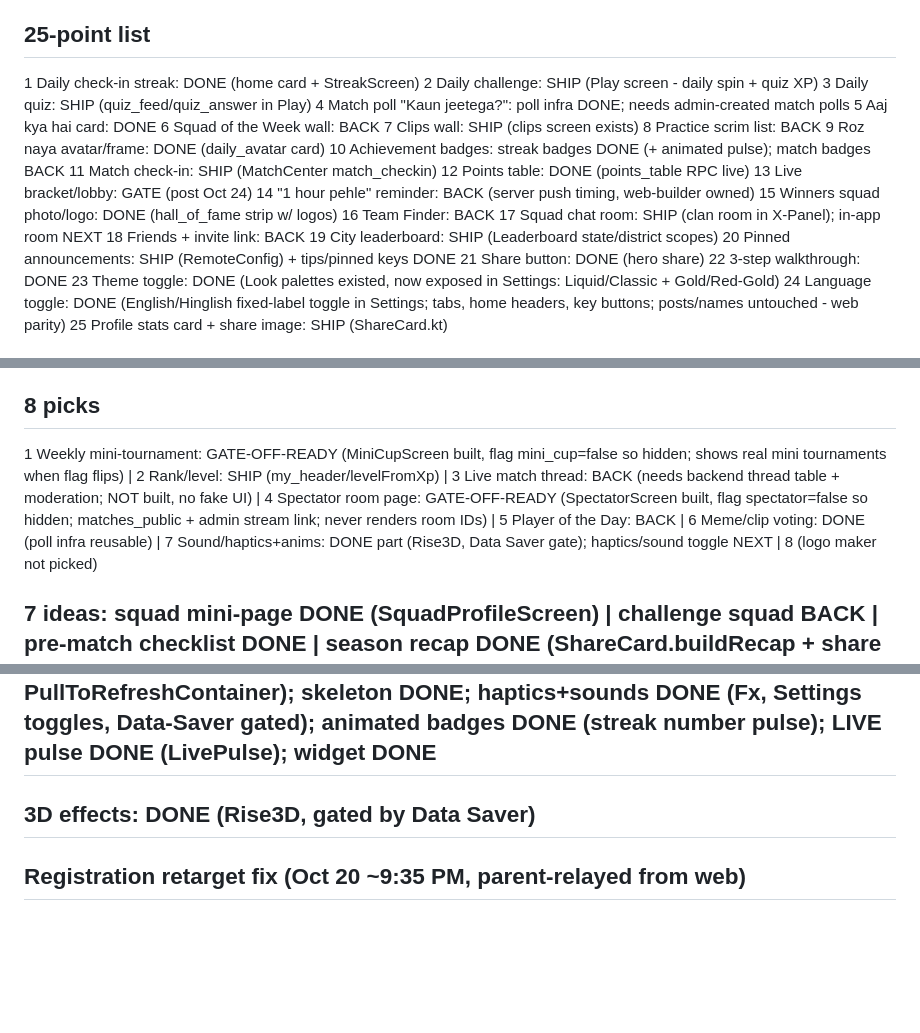
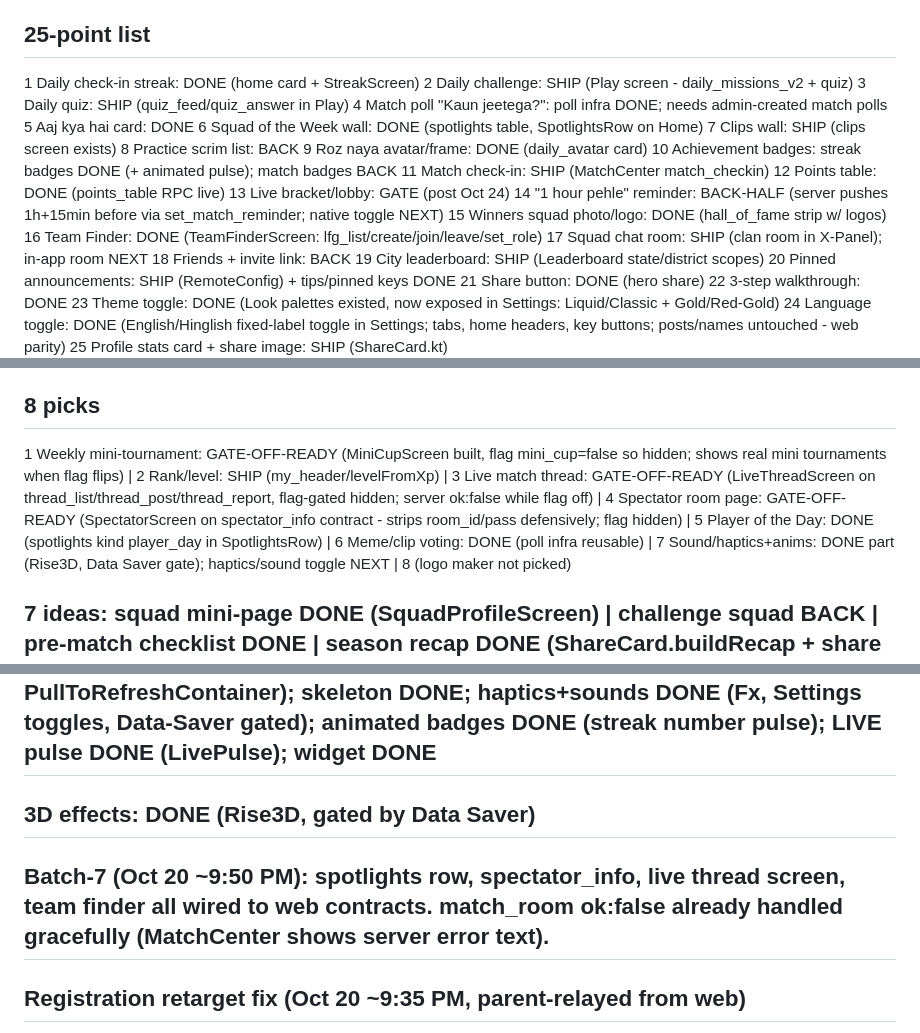
Before and after one commit to xarenaprivate/xarena, a Markdown page: GROWTH_STATUS.md, 3 parts joined by grey strips. Rendered like a GitHub page; blank space fills up the shorter version.

Commit message:
GROWTH_STATUS: batch-7 completions

```diff
--- a/GROWTH_STATUS.md
+++ b/GROWTH_STATUS.md
@@ -3,11 +3,11 @@ Legend: DONE=in tonight's build | SHIP=already live | BACK=waiting on web/backen
 
 ## 25-point list
 1 Daily check-in streak: DONE (home card + StreakScreen)
-2 Daily challenge: SHIP (Play screen - daily spin + quiz XP)
+2 Daily challenge: SHIP (Play screen - daily_missions_v2 + quiz)
 3 Daily quiz: SHIP (quiz_feed/quiz_answer in Play)
 4 Match poll "Kaun jeetega?": poll infra DONE; needs admin-created match polls
 5 Aaj kya hai card: DONE
-6 Squad of the Week wall: BACK
+6 Squad of the Week wall: DONE (spotlights table, SpotlightsRow on Home)
 7 Clips wall: SHIP (clips screen exists)
 8 Practice scrim list: BACK
 9 Roz naya avatar/frame: DONE (daily_avatar card)
@@ -15,9 +15,9 @@ Legend: DONE=in tonight's build | SHIP=already live | BACK=waiting on web/backen
 11 Match check-in: SHIP (MatchCenter match_checkin)
 12 Points table: DONE (points_table RPC live)
 13 Live bracket/lobby: GATE (post Oct 24)
-14 "1 hour pehle" reminder: BACK (server push timing, web-builder owned)
+14 "1 hour pehle" reminder: BACK-HALF (server pushes 1h+15min before via set_match_reminder; native toggle NEXT)
 15 Winners squad photo/logo: DONE (hall_of_fame strip w/ logos)
-16 Team Finder: BACK
+16 Team Finder: DONE (TeamFinderScreen: lfg_list/create/join/leave/set_role)
 17 Squad chat room: SHIP (clan room in X-Panel); in-app room NEXT
 18 Friends + invite link: BACK
 19 City leaderboard: SHIP (Leaderboard state/district scopes)
@@ -37,7 +37,7 @@ Legend: DONE=in tonight's build | SHIP=already live | BACK=waiting on web/backen
 1 Tournament history: SHIP (Winners/Hall of Fame) | 2 H2H squads: DONE (head_to_head RPC) | 3 MVP of match/week: DONE (hall_of_fame categories) | 4 Highlight reel wall: NEXT | 5 Creator spotlight: DONE | 6 Scrim schedule: BACK | 7 Aaj ka tip: DONE | 8 Notice board: DONE (pinned) | 9 Squad invite link: BACK | 10 Per-tournament reminder toggle: BACK | 11 Low-data mode: DONE (Data Saver) | 12 Offline cache: DONE (last-good cache on public GETs)
 
 ## 8 picks
-1 Weekly mini-tournament: GATE-OFF-READY (MiniCupScreen built, flag mini_cup=false so hidden; shows real mini tournaments when flag flips) | 2 Rank/level: SHIP (my_header/levelFromXp) | 3 Live match thread: BACK (needs backend thread table + moderation; NOT built, no fake UI) | 4 Spectator room page: GATE-OFF-READY (SpectatorScreen built, flag spectator=false so hidden; matches_public + admin stream link; never renders room IDs) | 5 Player of the Day: BACK | 6 Meme/clip voting: DONE (poll infra reusable) | 7 Sound/haptics+anims: DONE part (Rise3D, Data Saver gate); haptics/sound toggle NEXT | 8 (logo maker not picked)
+1 Weekly mini-tournament: GATE-OFF-READY (MiniCupScreen built, flag mini_cup=false so hidden; shows real mini tournaments when flag flips) | 2 Rank/level: SHIP (my_header/levelFromXp) | 3 Live match thread: GATE-OFF-READY (LiveThreadScreen on thread_list/thread_post/thread_report, flag-gated hidden; server ok:false while flag off) | 4 Spectator room page: GATE-OFF-READY (SpectatorScreen on spectator_info contract - strips room_id/pass defensively; flag hidden) | 5 Player of the Day: DONE (spotlights kind player_day in SpotlightsRow) | 6 Meme/clip voting: DONE (poll infra reusable) | 7 Sound/haptics+anims: DONE part (Rise3D, Data Saver gate); haptics/sound toggle NEXT | 8 (logo maker not picked)
 
 ## 7 ideas: squad mini-page DONE (SquadProfileScreen) | challenge squad BACK | pre-match checklist DONE | season recap DONE (ShareCard.buildRecap + share button on Streak page) | Hinglish guide DONE | calendar SHIP (grid) | feedback box DONE (feedback_submit)
 
@@ -51,6 +51,8 @@ Legend: DONE=in tonight's build | SHIP=already live | BACK=waiting on web/backen
 
 ## 3D effects: DONE (Rise3D, gated by Data Saver)
 
+## Batch-7 (Oct 20 ~9:50 PM): spotlights row, spectator_info, live thread screen, team finder all wired to web contracts. match_room ok:false already handled gracefully (MatchCenter shows server error text).
+
 ## Registration retarget fix (Oct 20 ~9:35 PM, parent-relayed from web)
 - register_squad / enter_tournament_with_ap: p_tournament was HARDCODED "xr-s1" (Season 1) in Api.kt; my_registrations filter + entry-cost lookup + UI copy also xr-s1. FIXED: target resolved dynamically from site_settings reg_tournament {id} (same as web app.js xrRegT()), fallback "xr-5oar" (Ignition Cup, user-confirmed). Live value verified = xr-5oar.
 - Reg ID prefix kept "XR-S1-" (web bindForm prefix unchanged - parity).
```
